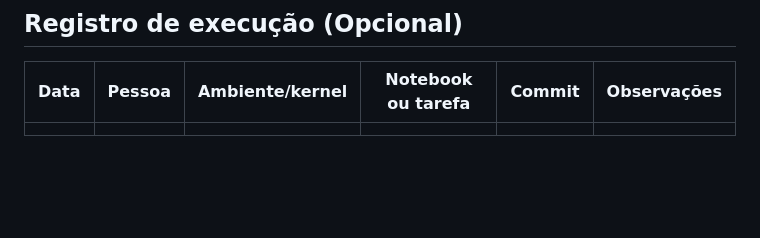
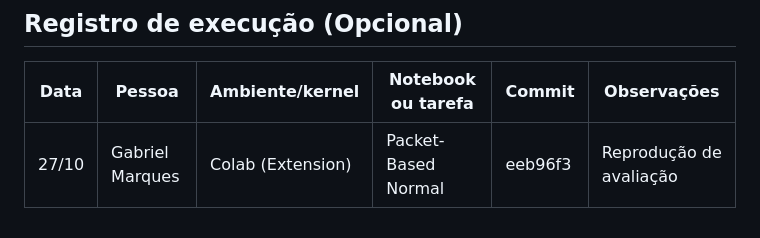
Before and after one commit to marquesgbr/replicating_RePO, a Markdown page: docs/PROJECT_TASKS.md, the part around one of its changes. Rendered like a GitHub page; blank space fills up the shorter version.

```diff
--- a/docs/PROJECT_TASKS.md
+++ b/docs/PROJECT_TASKS.md
@@ -205,4 +205,4 @@ Os requisitos detalhados estão em
 
 | Data | Pessoa | Ambiente/kernel | Notebook ou tarefa | Commit | Observações |
 | --- | --- | --- | --- | --- | --- |
-|  |  |  |  |  |  |
+| 27/10|  Gabriel Marques| Colab (Extension)  |  Packet-Based Normal | eeb96f3 |Reprodução de avaliação   |
```
Also changed, not shown: other parts of docs/PROJECT_TASKS.md (+21 -21 lines).
